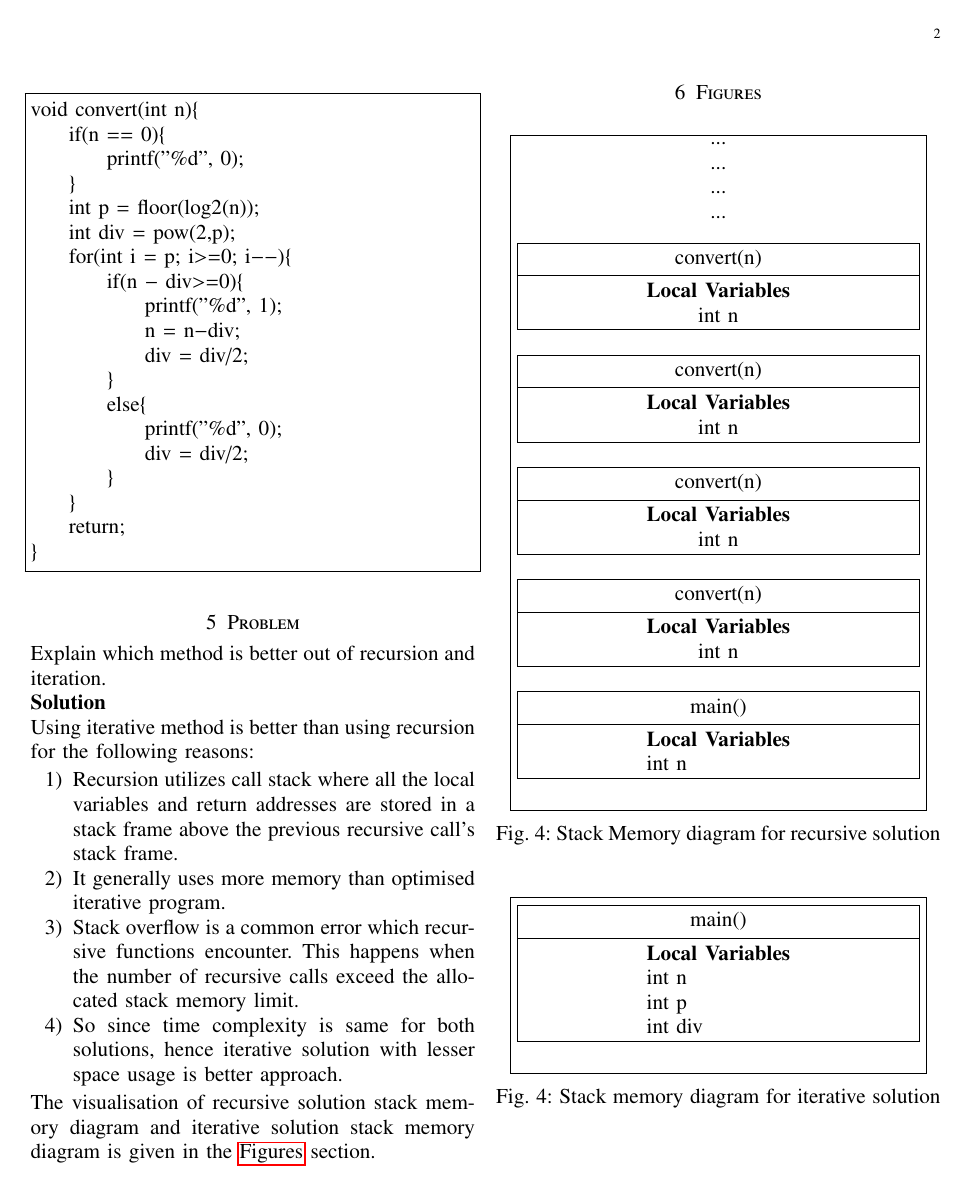
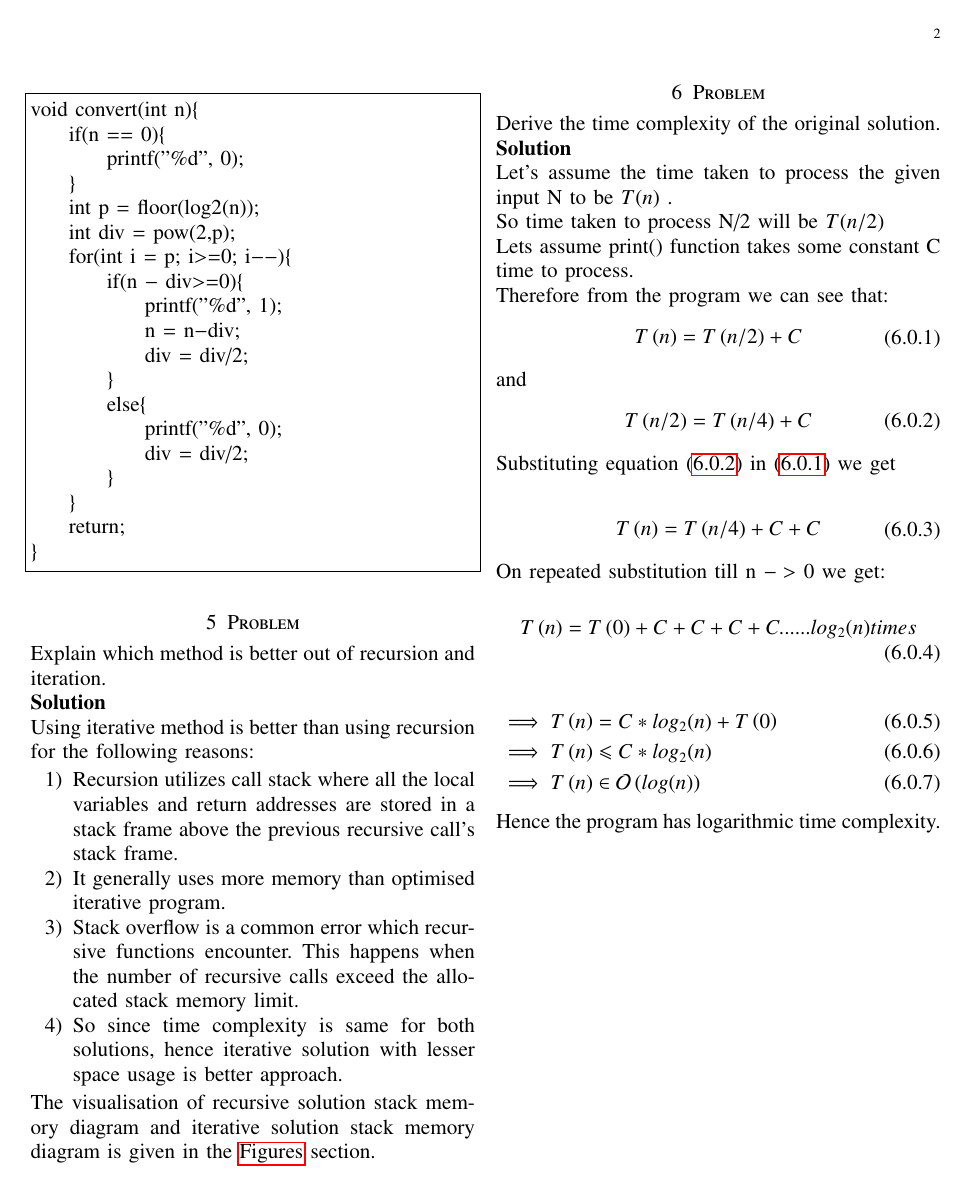
Before and after one commit to piyushSTK/C-DS, a LaTeX problem sheet (Assignment1/assignment1.tex): page 2 of 3 before the commit and page 2 of 4 after it. Compiled offline with pdfLaTeX.

Commit message:
Update assignment1.tex

```diff
--- a/Assignment1/assignment1.tex
+++ b/Assignment1/assignment1.tex
@@ -6,7 +6,7 @@
 \usepackage[cmex10]{amsmath}
 
 \usepackage{amsthm}
-
+\usepackage{lipsum,adjustbox}
 \usepackage{mathrsfs}
 \usepackage{txfonts}
 \usepackage{stfloats}
@@ -271,55 +271,58 @@ The visualisation of recursive solution stack memory diagram and iterative solut
  section.
 
 \newpage
+
+\section{Problem}
+Derive the time complexity of the original solution.
+\newline
+\textbf{Solution}
+\newline
+Let's assume the time taken to process the given input N to be $T(n)$ .
+\newline
+So time taken to process N/2 will be $T(n/2)$
+\newline
+Lets assume print() function takes some constant C time to process.
+\newline Therefore from the program we can see that:
+\begin{equation} \label{eq1}
+\begin{split}
+T\brak{n} = T\brak{n/2} + C\\
+\end{split}
+\end{equation}
+and
+\begin{equation} \label{eq2}
+\begin{split}
+T\brak{n/2} = T\brak{n/4} + C\\
+\end{split}
+\end{equation}
+Substituting equation \eqref{eq2} in \eqref{eq1} we get
+
+\begin{equation} \label{eq3}
+\begin{split}
+T\brak{n} = T\brak{n/4} + C + C\\
+\end{split}
+\end{equation}
+On repeated substitution till n $->$ 0 we get:
+
+\begin{equation}
+\begin{split}
+T\brak{n} = T\brak{0} + C + C + C + C ...... log_{2}(n) times \\
+\end{split}
+\end{equation}
+
+\begin{flalign}
+&\implies T\brak{n} = C*log_{2}(n) + T\brak{0} & \\
+&\implies T\brak{n} \leqslant C*log_{2}(n) & \\
+&\implies T\brak{n} \in \mathcal{O}\brak{log(n)}&
+\end{flalign}
+
+Hence the program has logarithmic time complexity.
+\newpage
 \setcounter{figure}{0}
 \section{Figures}
 \label{Figures}
-\begin{figure}[!h]
-\centering
-\begin{tikzpicture}[
-  double/.style={draw, anchor=text, rectangle split,rectangle split parts=2, minimum height=6cm,minimum width=8cm},
-  triple/.style={draw, anchor=text, rectangle split,rectangle split parts=3},
-  single/.style={draw, anchor=text, rectangle split,rectangle split parts=1, minimum height=6cm,minimum width=8cm}
-  ]
 
-  \node[single,align=center] {
-        ...\\
-        ...\\
-        ...\\
-        ...\\
-        \\
-        \tikz{\node[double,align=center] {convert(n)\nodepart{second}\textbf{Local Variables}\\ int n};}\\
-        \\
-        \tikz{\node[double,align=center] {convert(n)\nodepart{second}\textbf{Local Variables}\\ int n};}\\
-        \\
-        \tikz{\node[double,align=center] {convert(n)\nodepart{second}\textbf{Local Variables}\\ int n};}\\
-        \\
-        \tikz{\node[double,align=center] {convert(n)\nodepart{second}\textbf{Local Variables}\\ int n};}\\
-        \\
-        \tikz{\node[double,align=left] {main()\nodepart{second}  \textbf{Local Variables}\\ int n};}\\
-  };
-
-\end{tikzpicture}
-    \caption{Stack Memory diagram for recursive solution}
-    \label{fig:recurStack}
-
-\end{figure}
 
 
 
 \begin{figure}[!h]
 \centering
-\begin{tikzpicture}[
-  double/.style={draw, anchor=text, rectangle split,rectangle split parts=2, minimum height=6cm,minimum width=8cm},
-  triple/.style={draw, anchor=text, rectangle split,rectangle split parts=3},
-  single/.style={draw, anchor=text, rectangle split,rectangle split parts=1, minimum height=6cm,minimum width=8cm}
-  ]
-
-  \node[single,align=center] {
-
-        \\
-        \tikz{\node[double,align=left] {main()\nodepart{second}  \textbf{Local Variables}\\ int n\\int p\\int div};}\\
-  };
-
-\end{tikzpicture}
-    \caption{Stack memory diagram for iterative solution}
```
Also changed, not shown: Assignment1/assignment1.tex (63 more changed lines).
